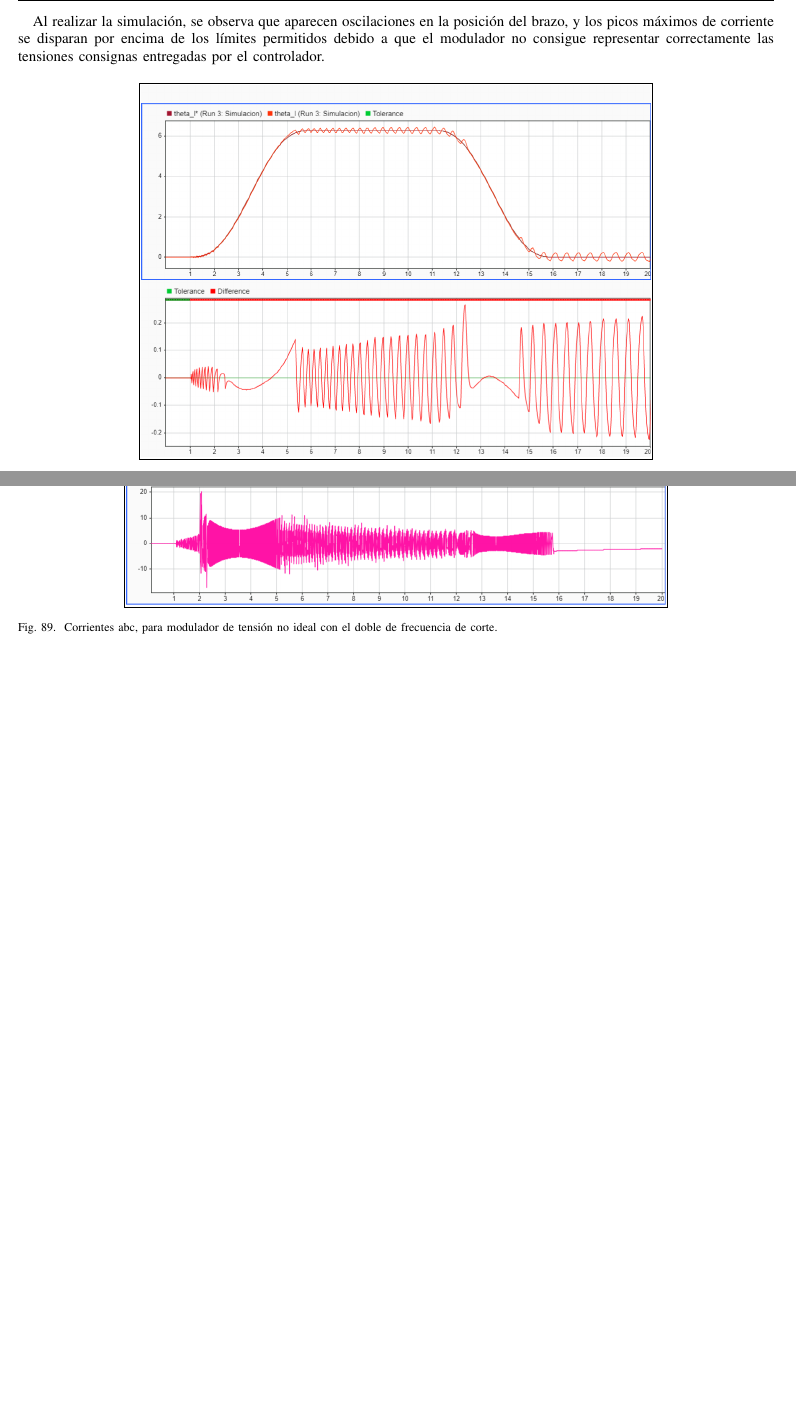
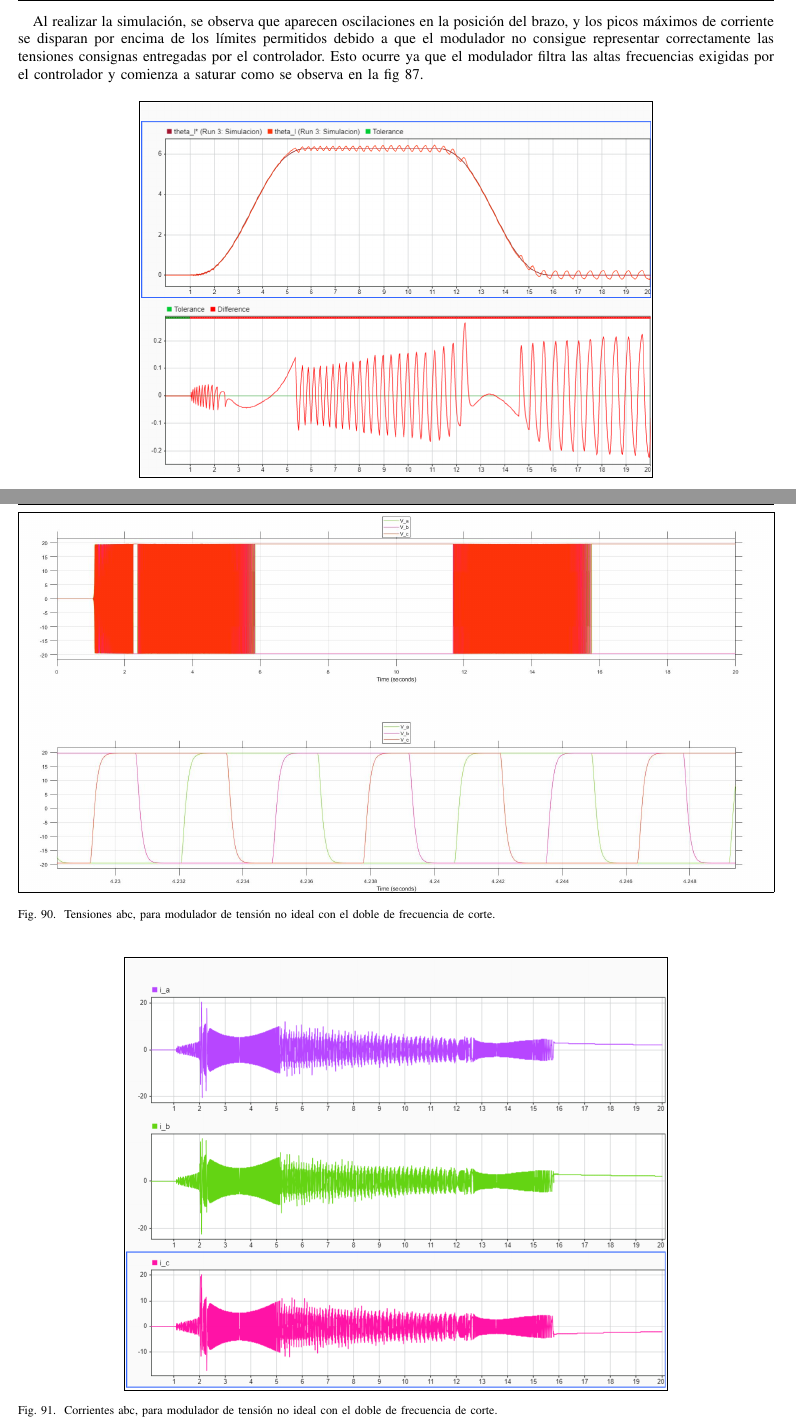
Before and after one commit to matiescobar2023/Automatica-y-Maquinas-Electricas, a LaTeX paper (Proyecto/Informe/AyME_Proyecto_Global_Integrador_BORQUEZ_ESCOBAR.tex): two parts of pages 66 and 67 of 73 before the commit and two parts of pages 66 and 68 of 75 after it, joined at a grey line, cut so that both start at the same text, the shorter picture padded with empty space. Compiled offline with pdfLaTeX.

Commit message:
Agregado de tensiones saturadas

```diff
--- a/Proyecto/Informe/AyME_Proyecto_Global_Integrador_BORQUEZ_ESCOBAR.tex
+++ b/Proyecto/Informe/AyME_Proyecto_Global_Integrador_BORQUEZ_ESCOBAR.tex
@@ -2627,7 +2627,7 @@ Solo que se le incorpora la saturación en la entrada al implementarlo en el dia
 	\caption{Modulador no ideal de tensión.}
 	\label{Modulador no ideal de tensión}
 \end{figure}
-Al realizar la simulación, se observa que aparecen oscilaciones en la posición  del brazo, y los picos máximos de corriente se disparan por encima de los límites permitidos debido a que el modulador no consigue representar correctamente las tensiones consignas entregadas por el controlador.
+Al realizar la simulación, se observa que aparecen oscilaciones en la posición  del brazo, y los picos máximos de corriente se disparan por encima de los límites permitidos debido a que el modulador no consigue representar correctamente las tensiones consignas entregadas por el controlador. Esto ocurre ya que el modulador filtra las altas frecuencias exigidas por el controlador y comienza a saturar como se observa en la fig 87.
 \begin{figure}[H]
 	\centering
 	\begin{adjustbox}{scale=0.52,max width=\columnwidth}
@@ -2655,7 +2662,14 @@ Para mejorar este comportamiento, al igual que con los sensores, se duplicó la
 	\caption{Diferencia entre posición consigna y medida, para modulador de tensión no ideal con el doble de frecuencia de corte.}
 	\label{Diferencia entre posición consigna y medida, para modulador de tensión no ideal con el doble de frecuencia natural}
 \end{figure}
-
+\begin{figure}[H]
+	\centering
+	\begin{adjustbox}{scale=0.55,max width=\columnwidth}
+		\framebox{\includegraphics{T2}}
+	\end{adjustbox}
+	\caption{Tensiones abc, para modulador de tensión no ideal con el doble de frecuencia de corte.}
+	\label{Tensiones abc, para modulador de tensión no ideal con el doble de frecuencia natural}
+\end{figure}
 \begin{figure}[H]
 	\centering
 	\begin{adjustbox}{scale=0.55,max width=\columnwidth}
```
Also changed, not shown: Proyecto/Informe/T.jpg (added), Proyecto/Informe/T2.jpg (added), Proyecto/Informe/T3.jpg (added), Proyecto/Informe/AyME_Proyecto_Global_Integrador_BORQUEZ_ESCOBAR.tex (19 more changed lines), 4 other files.
